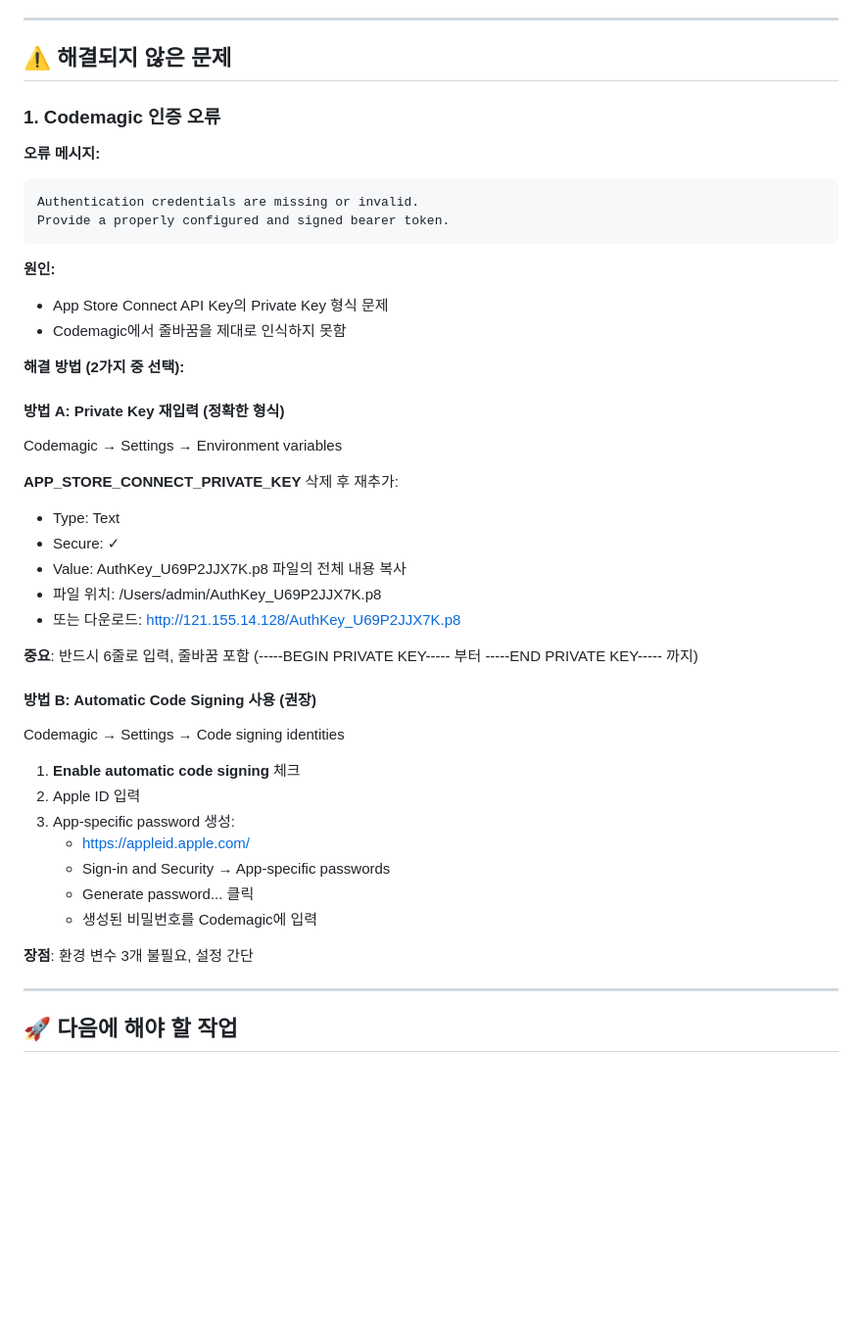
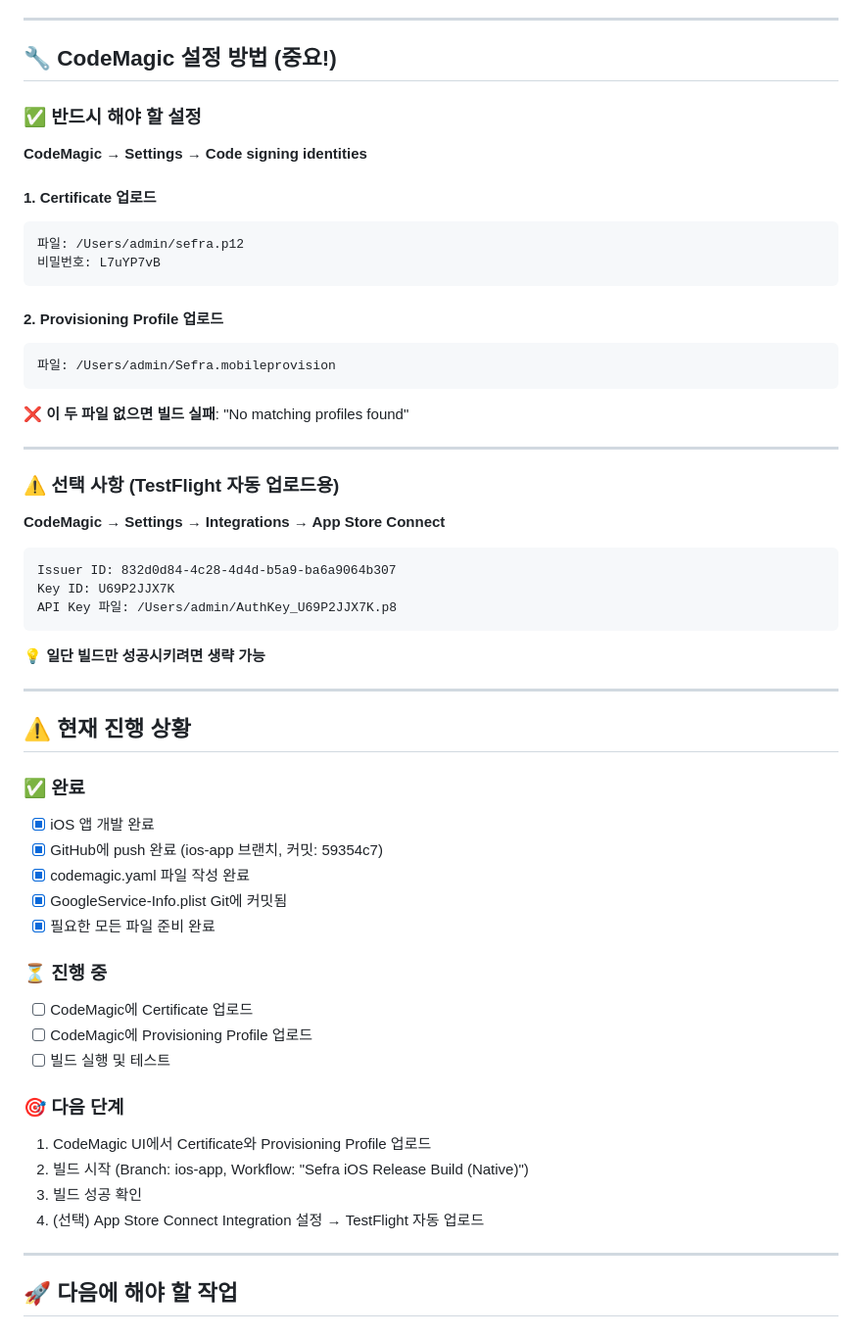
Before and after one commit to zanoone/sefra, a Markdown page: 1109.md, the part around one of its changes. Shown at 98% size. Drawn GitHub-style; blank space fills up the shorter version.

````diff
--- a/1109.md
+++ b/1109.md
@@ -85,47 +105,60 @@ Issuer ID: 832d0d84-4c28-4a4d-b5a9-ba6a9064b307
 
 ---
 
-## ⚠️ 해결되지 않은 문제
+## 🔧 CodeMagic 설정 방법 (중요!)
 
-### 1. Codemagic 인증 오류
+### ✅ 반드시 해야 할 설정
 
-**오류 메시지:**
+**CodeMagic → Settings → Code signing identities**
+
+#### 1. Certificate 업로드
 ```
-Authentication credentials are missing or invalid.
-Provide a properly configured and signed bearer token.
+파일: /Users/admin/sefra.p12
+비밀번호: L7uYP7vB
 ```
 
-**원인:**
-- App Store Connect API Key의 Private Key 형식 문제
-- Codemagic에서 줄바꿈을 제대로 인식하지 못함
+#### 2. Provisioning Profile 업로드
+```
+파일: /Users/admin/Sefra.mobileprovision
+```
 
-**해결 방법 (2가지 중 선택):**
+❌ **이 두 파일 없으면 빌드 실패**: "No matching profiles found"
 
-#### 방법 A: Private Key 재입력 (정확한 형식)
+---
 
-Codemagic → Settings → Environment variables
+### ⚠️ 선택 사항 (TestFlight 자동 업로드용)
 
-**APP_STORE_CONNECT_PRIVATE_KEY** 삭제 후 재추가:
-- Type: Text
-- Secure: ✓
-- Value: AuthKey_U69P2JJX7K.p8 파일의 전체 내용 복사
-- 파일 위치: /Users/admin/AuthKey_U69P2JJX7K.p8
-- 또는 다운로드: http://121.155.14.128/AuthKey_U69P2JJX7K.p8
+**CodeMagic → Settings → Integrations → App Store Connect**
 
-**중요**: 반드시 6줄로 입력, 줄바꿈 포함 (-----BEGIN PRIVATE KEY----- 부터 -----END PRIVATE KEY----- 까지)
+```
+Issuer ID: 832d0d84-4c28-4d4d-b5a9-ba6a9064b307
+Key ID: U69P2JJX7K
+API Key 파일: /Users/admin/AuthKey_U69P2JJX7K.p8
+```
 
-#### 방법 B: Automatic Code Signing 사용 (권장)
+💡 **일단 빌드만 성공시키려면 생략 가능**
 
-Codemagic → Settings → Code signing identities
-1. **Enable automatic code signing** 체크
-2. Apple ID 입력
-3. App-specific password 생성:
-   - https://appleid.apple.com/
-   - Sign-in and Security → App-specific passwords
-   - Generate password... 클릭
-   - 생성된 비밀번호를 Codemagic에 입력
+---
 
-**장점**: 환경 변수 3개 불필요, 설정 간단
+## ⚠️ 현재 진행 상황
+
+### ✅ 완료
+- [x] iOS 앱 개발 완료
+- [x] GitHub에 push 완료 (ios-app 브랜치, 커밋: 59354c7)
+- [x] codemagic.yaml 파일 작성 완료
+- [x] GoogleService-Info.plist Git에 커밋됨
+- [x] 필요한 모든 파일 준비 완료
+
+### ⏳ 진행 중
+- [ ] CodeMagic에 Certificate 업로드
+- [ ] CodeMagic에 Provisioning Profile 업로드
+- [ ] 빌드 실행 및 테스트
+
+### 🎯 다음 단계
+1. CodeMagic UI에서 Certificate와 Provisioning Profile 업로드
+2. 빌드 시작 (Branch: ios-app, Workflow: "Sefra iOS Release Build (Native)")
+3. 빌드 성공 확인
+4. (선택) App Store Connect Integration 설정 → TestFlight 자동 업로드
 
 ---
 
````
Also changed, not shown: other parts of 1109.md (+62 -17 lines).
